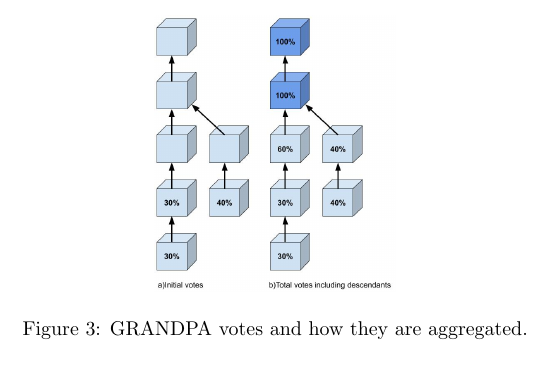
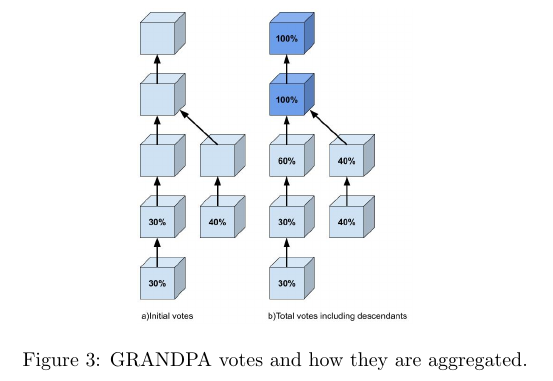
Before and after one commit to w3f/research, a LaTeX paper (docs/polkadot/Polkadot-OverviewPaper/main.tex, which reads docs/polkadot/Polkadot-OverviewPaper/consensus.tex): part of page 22 of 36, cut so that both start at the same text. Compiled offline with pdfLaTeX.

Commit message:
Update consensus.tex

```diff
--- a/docs/polkadot/Polkadot-OverviewPaper/consensus.tex
+++ b/docs/polkadot/Polkadot-OverviewPaper/consensus.tex
@@ -9,7 +9,7 @@
 \subsubsection{GRANDPA} \label{sec:grandpa}
 \begin{figure}[h!]
   \centering
-  \includegraphics[width=0.35\textwidth]{images/Grandpa.jpg}
+  \includegraphics[width=0.4\textwidth]{images/Grandpa.jpg}
   \caption{GRANDPA votes and how they are aggregated.}
     \label{fig:grandpa}
 \end{figure}
```
